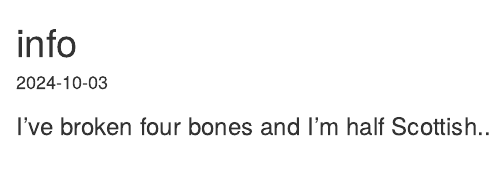
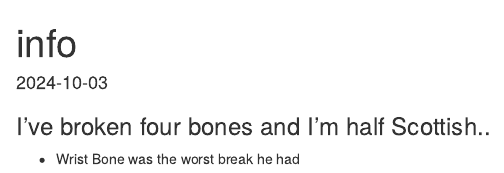
Before and after one commit to Capstone-24-25/group-sandbox-team5, an R Markdown document (class-activity/caseylinden-about.Rmd): the page in a window 1100 px wide, from its top. Rendered offline with R 4.5, knitr and Pandoc, with nearby package versions.

Commit message:
Casey About me update

````diff
--- a/class-activity/caseylinden-about.Rmd
+++ b/class-activity/caseylinden-about.Rmd
@@ -9,3 +9,5 @@ knitr::opts_chunk$set(echo = TRUE)
 ```
 
 ### I've broken four bones and I'm half Scottish..
+
+- Wrist Bone was the worst break he had
````
Also changed, not shown: 2 other files.
